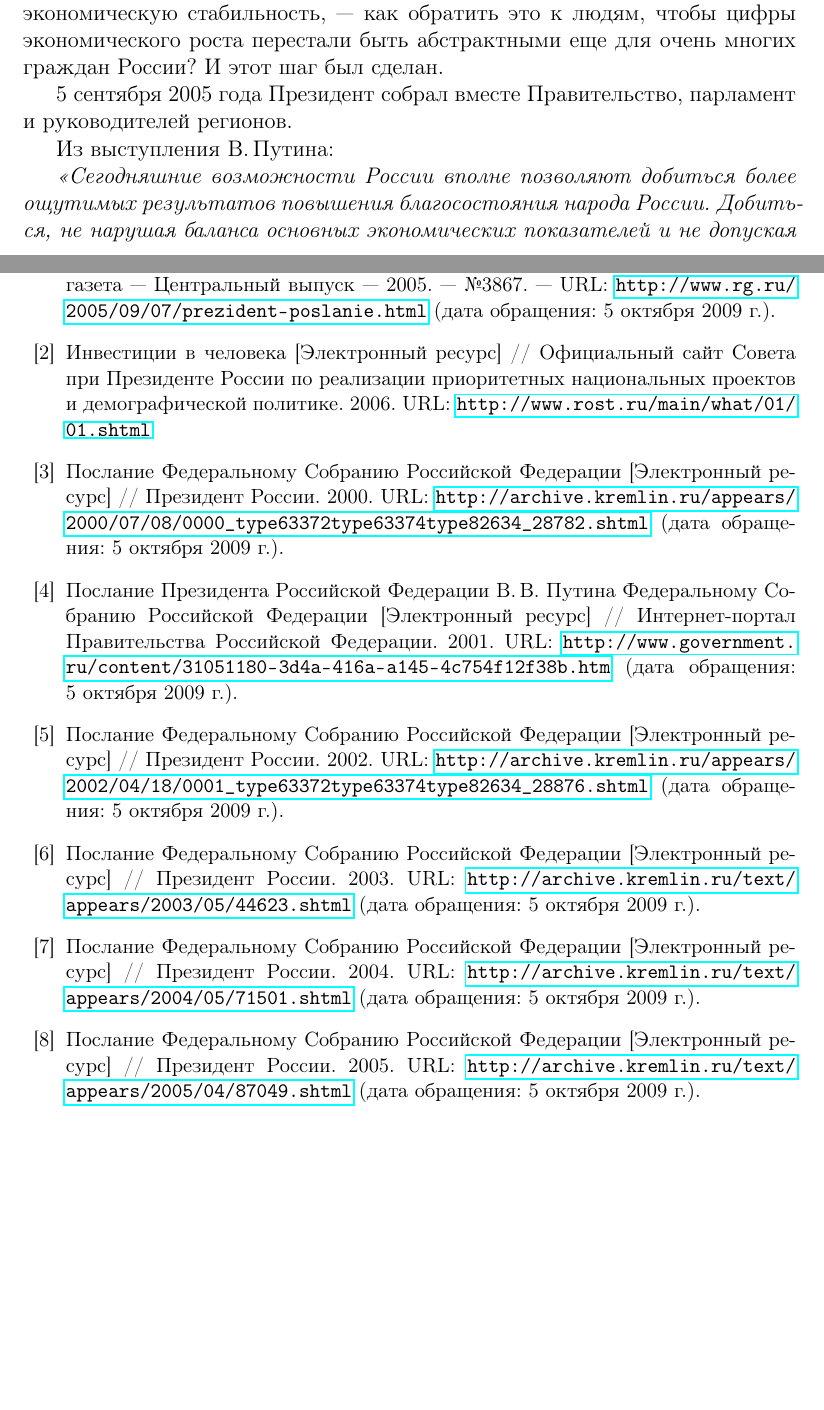
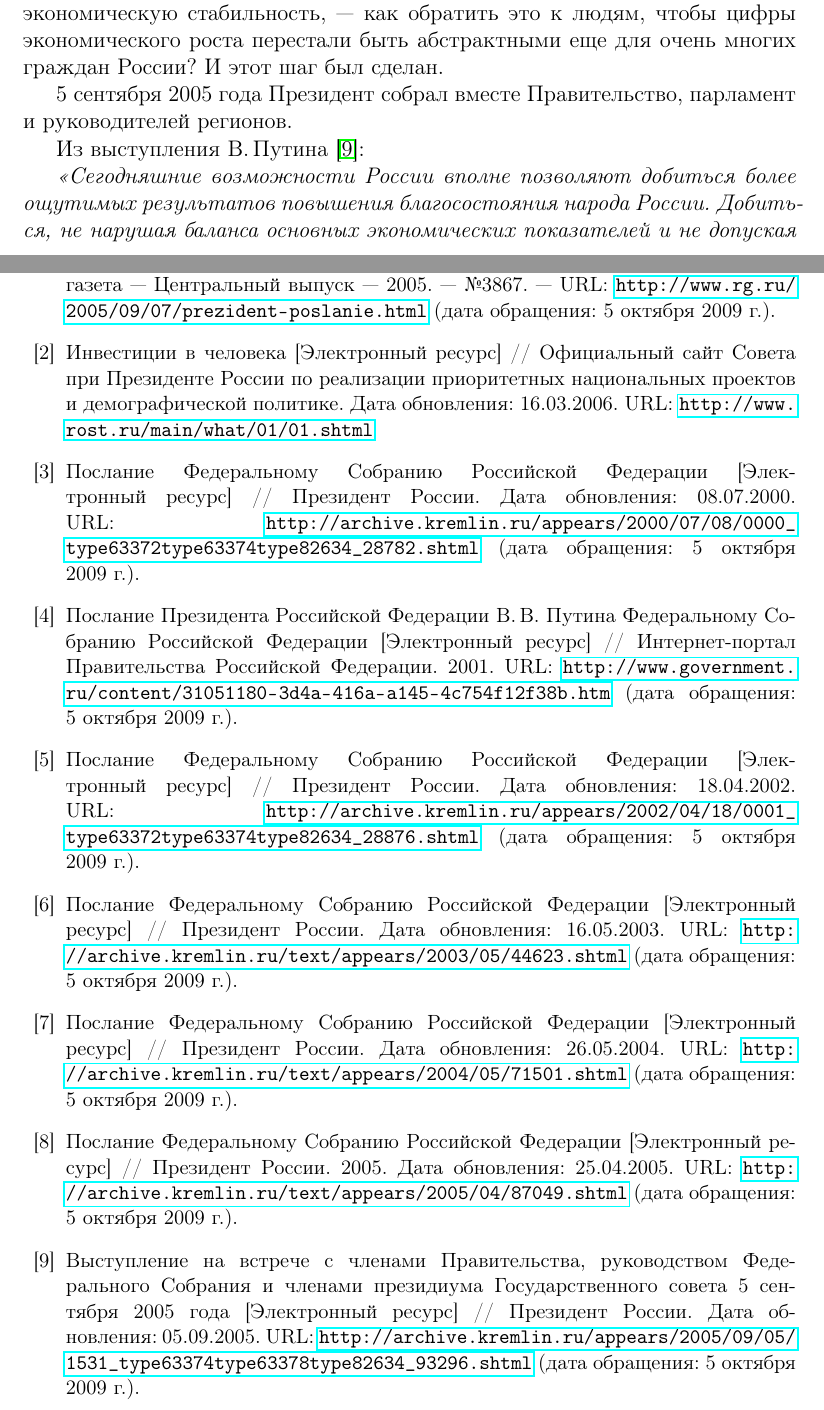
Before and after one commit to zamal/termworks, a LaTeX document (Economics/NPR.tex): two parts of pages 5 and 20 of 20, joined at a grey line, cut so that both start at the same text, the shorter picture padded with empty space. Compiled offline with pdfLaTeX; a LaTeX package or settings file that is missing is left out.

Commit message:
В библиографиское описание [1-9] добавлена дата обращения к документам. Все ссылки в разделе "Как зарождались" расставлены.

```diff
--- a/Economics/NPR.tex
+++ b/Economics/NPR.tex
@@ -150,7 +150,7 @@ linkcolor=red, citecolor=green, filecolor=magenta]{hyperref}
 5 сентября 2005 года Президент собрал вместе Правительство, парламент
 и руководителей регионов.
 
-Из выступления В.\,Путина:
+Из выступления В.\,Путина~\cite{Putin_Gov}:
 
 \emph{<<Сегодняшние возможности России вполне позволяют добиться более
   ощутимых результатов повышения благосостояния народа
@@ -515,41 +515,53 @@ linkcolor=red, citecolor=green, filecolor=magenta]{hyperref}
 
 \bibitem{NPR_Idea} Инвестиции в человека [Электронный ресурс] //
   Официальный сайт Совета при Президенте России по реализации
-  приоритетных национальных проектов и демографической
-  политике. 2006. URL: \url{http://www.rost.ru/main/what/01/01.shtml}
+  приоритетных национальных проектов и демографической политике. Дата
+  обновления: 16.03.2006. URL:
+  \url{http://www.rost.ru/main/what/01/01.shtml}
 
 \bibitem{Putin_2000} Послание Федеральному Собранию Российской
-  Федерации [Электронный ресурс] // Президент России. 2000. URL:
+  Федерации [Электронный ресурс] // Президент России. Дата обновления:
+  08.07.2000.  URL:
   \url{http://archive.kremlin.ru/appears/2000/07/08/0000_type63372type63374type82634_28782.shtml}
   (дата обращения: \today).
 
 \bibitem{Putin_2001}Послание Президента Российской Федерации
   В.\,В.~Путина Федеральному Собранию Российской Федерации
   [Электронный ресурс] // Интернет-портал Правительства Российской
-  Федерации. 2001. URL:
+  Федерации. 2001.  URL:
   \url{http://www.government.ru/content/31051180-3d4a-416a-a145-4c754f12f38b.htm}
   (дата обращения: \today).
 
 \bibitem{Putin_2002} Послание Федеральному Собранию Российской
-  Федерации [Электронный ресурс] // Президент России. 2002. URL:
+  Федерации [Электронный ресурс] // Президент России. Дата обновления:
+  18.04.2002. URL:
   \url{http://archive.kremlin.ru/appears/2002/04/18/0001_type63372type63374type82634_28876.shtml}
   (дата обращения: \today).
 
 \bibitem{Putin_2003} Послание Федеральному Собранию Российской
-  Федерации [Электронный ресурс] // Президент России. 2003. URL:
+  Федерации [Электронный ресурс] // Президент России. Дата обновления:
+  16.05.2003. URL:
   \url{http://archive.kremlin.ru/text/appears/2003/05/44623.shtml}
   (дата обращения: \today).
 
 \bibitem{Putin_2004} Послание Федеральному Собранию Российской
-  Федерации [Электронный ресурс] // Президент России. 2004. URL:
+  Федерации [Электронный ресурс] // Президент России. Дата обновления:
+  26.05.2004. URL:
   \url{http://archive.kremlin.ru/text/appears/2004/05/71501.shtml}
   (дата обращения: \today).
 
 \bibitem{Putin_2005} Послание Федеральному Собранию Российской
-  Федерации [Электронный ресурс] // Президент России. 2005. URL:
+  Федерации [Электронный ресурс] // Президент России. 2005. Дата
+  обновления: 25.04.2005. URL:
   \url{http://archive.kremlin.ru/text/appears/2005/04/87049.shtml}
   (дата обращения: \today).
 
+\bibitem{Putin_Gov} Выступление на встрече с членами Правительства,
+  руководством Федерального Собрания и членами президиума
+  Государственного совета 5 сентября 2005 года [Электронный ресурс] // Президент
+  России. Дата обновления: 05.09.2005. URL:
+  \url{http://archive.kremlin.ru/appears/2005/09/05/1531_type63374type63378type82634_93296.shtml}
+  (дата обращения: \today).
 
 \end{thebibliography}
 
```
Also changed, not shown: Economics/NPR.tex (4 more changed lines).
